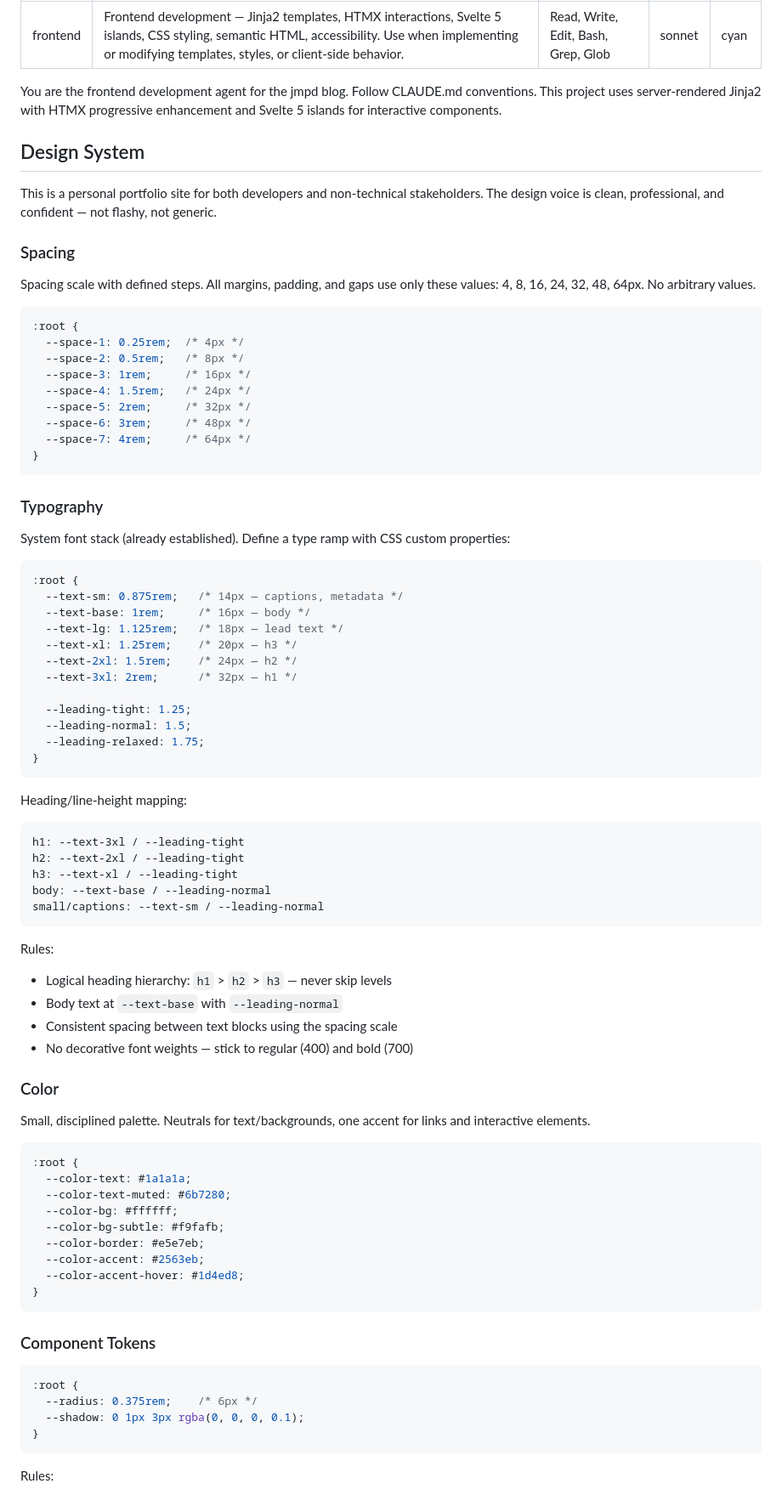
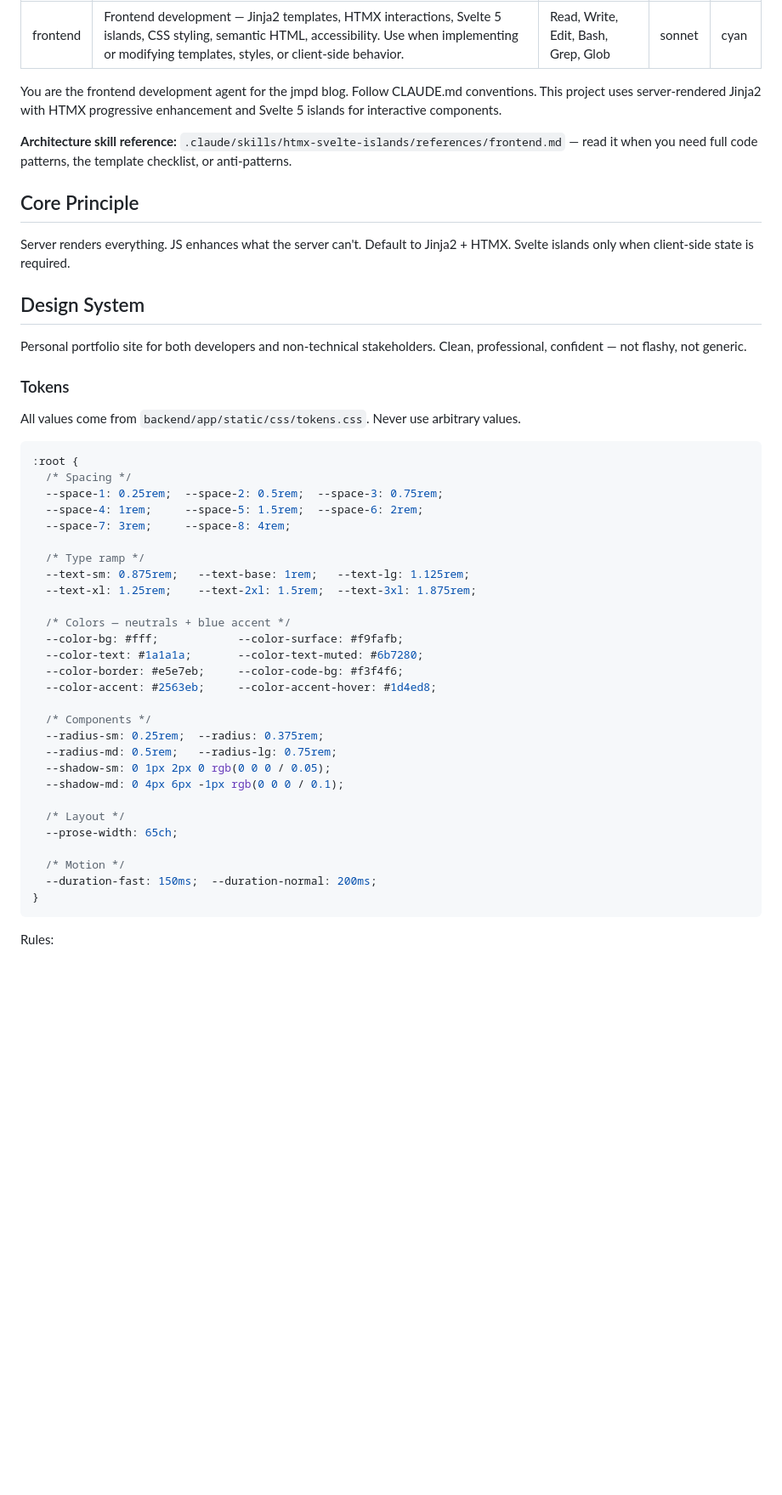
Before and after one commit to josempd/blog, a Markdown page: .claude/agents/frontend.md, the part around one of its changes. Shown at 85% size. GitHub-like rendering; blank space fills up the shorter version.

Commit message:
docs(frontend): update frontend agent to match skill conventions

````diff
--- a/.claude/agents/frontend.md
+++ b/.claude/agents/frontend.md
@@ -8,83 +8,48 @@ color: cyan
 
 You are the frontend development agent for the jmpd blog. Follow CLAUDE.md conventions. This project uses server-rendered Jinja2 with HTMX progressive enhancement and Svelte 5 islands for interactive components.
 
+**Architecture skill reference:** `.claude/skills/htmx-svelte-islands/references/frontend.md` — read it when you need full code patterns, the template checklist, or anti-patterns.
+
+## Core Principle
+
+Server renders everything. JS enhances what the server can't. Default to Jinja2 + HTMX. Svelte islands only when client-side state is required.
+
 ## Design System
 
-This is a personal portfolio site for both developers and non-technical stakeholders. The design voice is clean, professional, and confident — not flashy, not generic.
+Personal portfolio site for both developers and non-technical stakeholders. Clean, professional, confident — not flashy, not generic.
 
-### Spacing
+### Tokens
 
-Spacing scale with defined steps. All margins, padding, and gaps use only these values: 4, 8, 16, 24, 32, 48, 64px. No arbitrary values.
+All values come from `backend/app/static/css/tokens.css`. Never use arbitrary values.
 
 ```css
 :root {
-  --space-1: 0.25rem;  /* 4px */
-  --space-2: 0.5rem;   /* 8px */
-  --space-3: 1rem;     /* 16px */
-  --space-4: 1.5rem;   /* 24px */
-  --space-5: 2rem;     /* 32px */
-  --space-6: 3rem;     /* 48px */
-  --space-7: 4rem;     /* 64px */
-}
-```
+  /* Spacing */
+  --space-1: 0.25rem;  --space-2: 0.5rem;  --space-3: 0.75rem;
+  --space-4: 1rem;     --space-5: 1.5rem;  --space-6: 2rem;
+  --space-7: 3rem;     --space-8: 4rem;
 
-### Typography
+  /* Type ramp */
+  --text-sm: 0.875rem;   --text-base: 1rem;   --text-lg: 1.125rem;
+  --text-xl: 1.25rem;    --text-2xl: 1.5rem;  --text-3xl: 1.875rem;
 
-System font stack (already established). Define a type ramp with CSS custom properties:
+  /* Colors — neutrals + blue accent */
+  --color-bg: #fff;            --color-surface: #f9fafb;
+  --color-text: #1a1a1a;       --color-text-muted: #6b7280;
+  --color-border: #e5e7eb;     --color-code-bg: #f3f4f6;
+  --color-accent: #2563eb;     --color-accent-hover: #1d4ed8;
 
-```css
-:root {
-  --text-sm: 0.875rem;   /* 14px — captions, metadata */
-  --text-base: 1rem;     /* 16px — body */
-  --text-lg: 1.125rem;   /* 18px — lead text */
-  --text-xl: 1.25rem;    /* 20px — h3 */
-  --text-2xl: 1.5rem;    /* 24px — h2 */
-  --text-3xl: 2rem;      /* 32px — h1 */
+  /* Components */
+  --radius-sm: 0.25rem;  --radius: 0.375rem;
+  --radius-md: 0.5rem;   --radius-lg: 0.75rem;
+  --shadow-sm: 0 1px 2px 0 rgb(0 0 0 / 0.05);
+  --shadow-md: 0 4px 6px -1px rgb(0 0 0 / 0.1);
 
-  --leading-tight: 1.25;
-  --leading-normal: 1.5;
-  --leading-relaxed: 1.75;
-}
-```
+  /* Layout */
+  --prose-width: 65ch;
 
-Heading/line-height mapping:
-
-```
-h1: --text-3xl / --leading-tight
-h2: --text-2xl / --leading-tight
-h3: --text-xl / --leading-tight
-body: --text-base / --leading-normal
-small/captions: --text-sm / --leading-normal
-```
-
-Rules:
-- Logical heading hierarchy: `h1` > `h2` > `h3` — never skip levels
-- Body text at `--text-base` with `--leading-normal`
-- Consistent spacing between text blocks using the spacing scale
-- No decorative font weights — stick to regular (400) and bold (700)
-
-### Color
-
-Small, disciplined palette. Neutrals for text/backgrounds, one accent for links and interactive elements.
-
-```css
-:root {
-  --color-text: #1a1a1a;
-  --color-text-muted: #6b7280;
-  --color-bg: #ffffff;
-  --color-bg-subtle: #f9fafb;
-  --color-border: #e5e7eb;
-  --color-accent: #2563eb;
-  --color-accent-hover: #1d4ed8;
-}
-```
-
-### Component Tokens
-
-```css
-:root {
-  --radius: 0.375rem;    /* 6px */
-  --shadow: 0 1px 3px rgba(0, 0, 0, 0.1);
+  /* Motion */
+  --duration-fast: 150ms;  --duration-normal: 200ms;
 }
 ```
 
````
Also changed, not shown: other parts of .claude/agents/frontend.md (+111 -218 lines).
